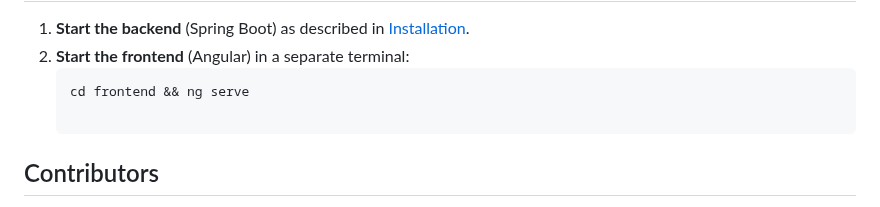
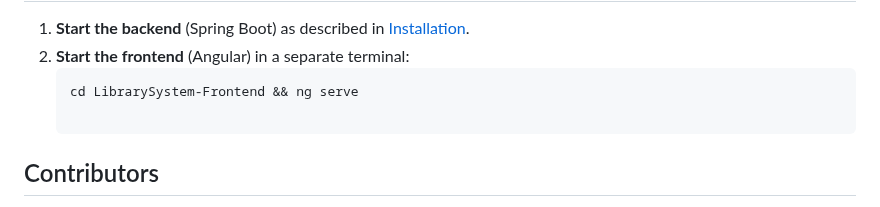
Before and after one commit to MagicAndrew5/LibrarySistemAdvanced, a Markdown page: README.md, the part around the change. Drawn GitHub-style.

Commit message:
adjust readme

````diff
--- a/README.md
+++ b/README.md
@@ -172,7 +172,7 @@ These components collectively contribute to the efficient development, testing,
 1. **Start the backend** (Spring Boot) as described in [Installation](#installation).
 2. **Start the frontend** (Angular) in a separate terminal:
    ```bash
-   cd frontend && ng serve
+   cd LibrarySystem-Frontend && ng serve
 
 ## Contributors
 
````
